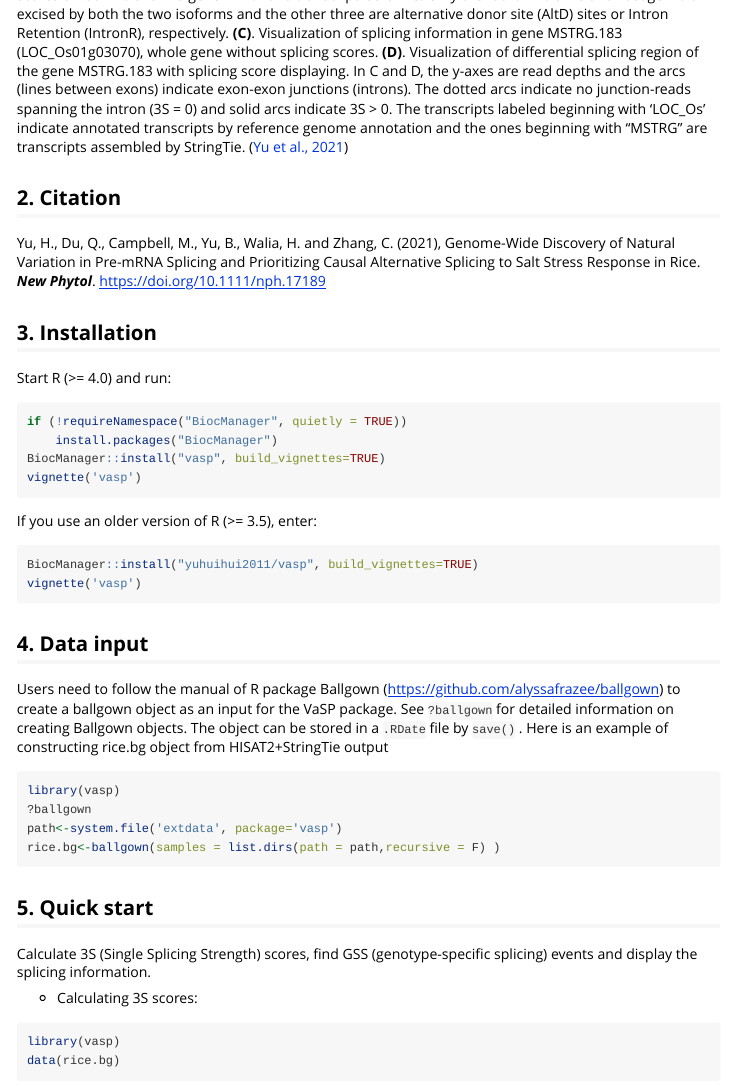
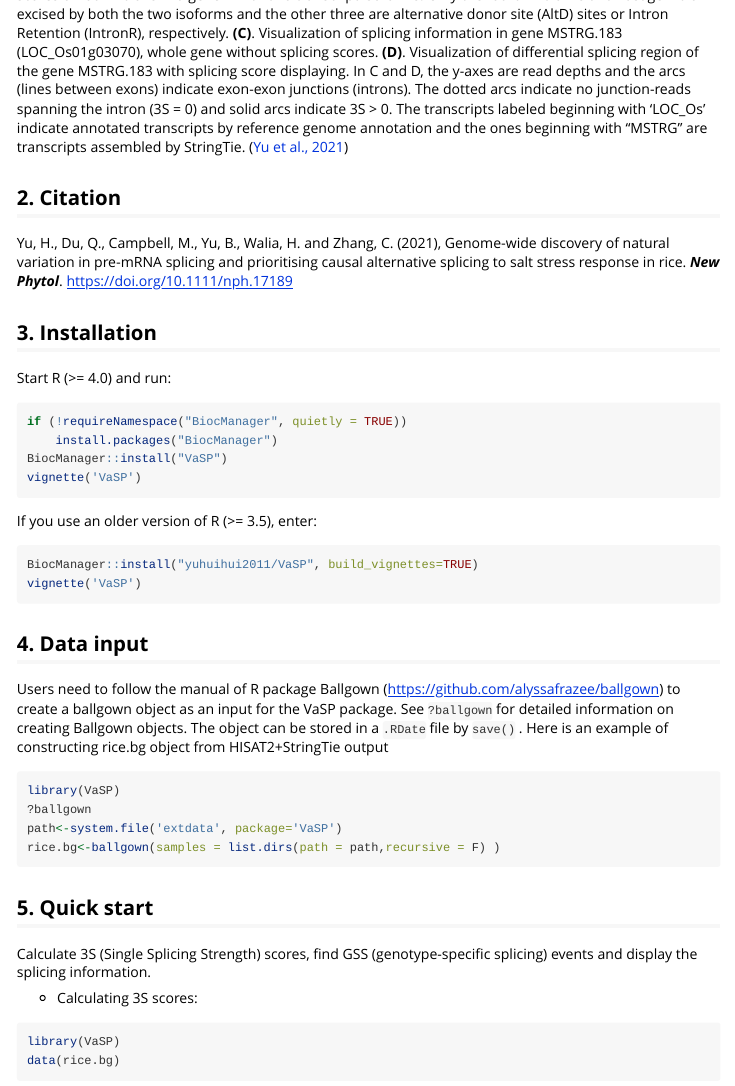
Before and after one commit to yuhuihui2011/VaSP, an R Markdown document (vignettes/vasp.Rmd): the page in a window 1100 px wide, from 500 px down. Rendered offline with R 4.5, knitr and Pandoc, with nearby package versions; some code elsewhere in the file could not run offline; long lines of code are wrapped.

Commit message:
changed the package name

````diff
--- a/vignettes/vasp.Rmd
+++ b/vignettes/vasp.Rmd
@@ -8,7 +8,7 @@ output:
     rmarkdown::html_vignette:
         toc: true
 vignette: >
-    %\VignetteIndexEntry{Variations of Splicing in Population}
+    %\VignetteIndexEntry{user guide}
     %\VignetteEngine{knitr::rmarkdown}
     %\VignetteEncoding{UTF-8}
 ---
@@ -60,8 +60,8 @@ are transcripts assembled by StringTie. ([Yu et al., 2021](#citation))
 ## 2. Citation
 
 Yu, H., Du, Q., Campbell, M., Yu, B., Walia, H. and Zhang, C. (2021),
-Genome‐Wide Discovery of Natural Variation in Pre‐mRNA Splicing and
-Prioritizing Causal Alternative Splicing to Salt Stress Response in Rice.
+Genome‐wide discovery of natural variation in pre‐mRNA splicing and prioritising
+causal alternative splicing to salt stress response in rice.
 ***New Phytol***. https://doi.org/10.1111/nph.17189
 
 ## 3. Installation
@@ -71,15 +71,15 @@ Start R (>= 4.0) and run:
 ```{r,eval=FALSE}
 if (!requireNamespace("BiocManager", quietly = TRUE))
     install.packages("BiocManager")
-BiocManager::install("vasp", build_vignettes=TRUE)
-vignette('vasp')
+BiocManager::install("VaSP")
+vignette('VaSP')
 ```
 
 If you use an older version of R (>= 3.5), enter:
 
 ```{r,eval=FALSE}
-BiocManager::install("yuhuihui2011/vasp", build_vignettes=TRUE)
-vignette('vasp')
+BiocManager::install("yuhuihui2011/VaSP", build_vignettes=TRUE)
+vignette('VaSP')
 ```
 
 ## 4. Data input
@@ -92,9 +92,9 @@ creating Ballgown objects. The object can be stored in a `.RDate` file by
 HISAT2+StringTie output
 
 ```{r,eval=FALSE}
-library(vasp)
+library(VaSP)
 ?ballgown
-path<-system.file('extdata', package='vasp')
+path<-system.file('extdata', package='VaSP')
 rice.bg<-ballgown(samples = list.dirs(path = path,recursive = F) )
 ```
 
````
Also changed, not shown: R/getDepth.R (+1 -1 lines), R/rice.bg.R (+2 -2 lines), R/spliceGenome.R (+2 -2 lines), R/splicePlot.R (+1 -1 lines), README.md, inst/script/readme.txt, vignettes/vasp.Rmd (10 more changed lines), 7 other files.
